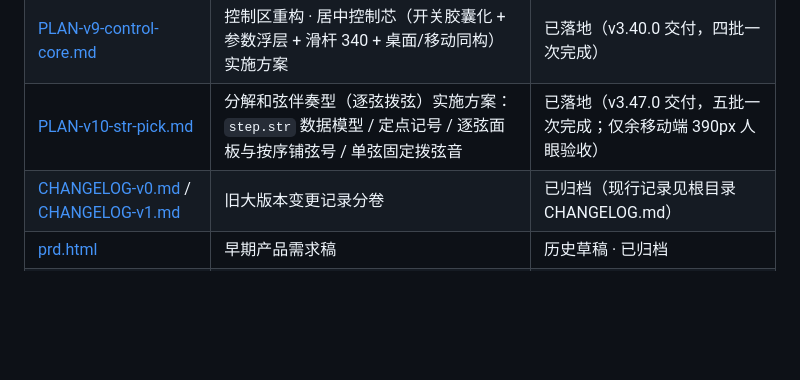
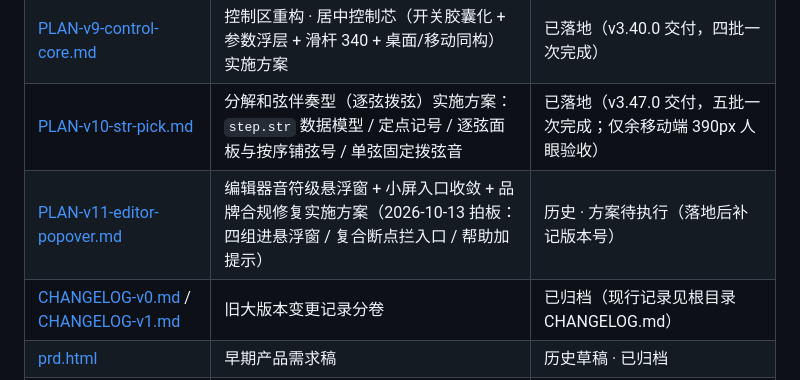
Before and after one commit to chj0124/beatsight, a Markdown page: docs/README.md, the part around the change. Rendered like a GitHub page; blank space fills up the shorter version.

```diff
--- a/docs/README.md
+++ b/docs/README.md
@@ -41,6 +41,7 @@ docs/ 第一层只剩活文档，根目录只放对外门面与规约，一眼
 | [PLAN-v8-melody-subdiv.md](archive/PLAN-v8-melody-subdiv.md) | 旋律谱细分级编辑（16/32 分音符）：网格 T32 + 文本 `_`/`__` 时值后缀 + 简谱正字法（八度点）显示 + 音符块交互 | 已落地（v3.38.0 交付，两批全部完成） |
 | [PLAN-v9-control-core.md](archive/PLAN-v9-control-core.md) | 控制区重构 · 居中控制芯（开关胶囊化 + 参数浮层 + 滑杆 340 + 桌面/移动同构）实施方案 | 已落地（v3.40.0 交付，四批一次完成） |
 | [PLAN-v10-str-pick.md](archive/PLAN-v10-str-pick.md) | 分解和弦伴奏型（逐弦拨弦）实施方案：`step.str` 数据模型 / 定点记号 / 逐弦面板与按序铺弦号 / 单弦固定拨弦音 | 已落地（v3.47.0 交付，五批一次完成；仅余移动端 390px 人眼验收） |
+| [PLAN-v11-editor-popover.md](archive/PLAN-v11-editor-popover.md) | 编辑器音符级悬浮窗 + 小屏入口收敛 + 品牌合规修复实施方案（2026-10-13 拍板：四组进悬浮窗 / 复合断点拦入口 / 帮助加提示） | 历史 · 方案待执行（落地后补记版本号） |
 | [CHANGELOG-v0.md](archive/CHANGELOG-v0.md) / [CHANGELOG-v1.md](archive/CHANGELOG-v1.md) | 旧大版本变更记录分卷 | 已归档（现行记录见根目录 CHANGELOG.md） |
 | [prd.html](archive/prd.html) | 早期产品需求稿 | 历史草稿 · 已归档 |
 | [beatsight-brand-board.html](archive/beatsight-brand-board.html) | 视觉系统提案展板：设计 token / 字体 / 组件 / 图标规范整理（源自 index.html 真实值） | 历史快照 · 已落地（v3.43.0 入库时逐项核对一致） |
```
Also changed, not shown: docs/archive/PLAN-v11-editor-popover.md (added, +151 -0 lines).
